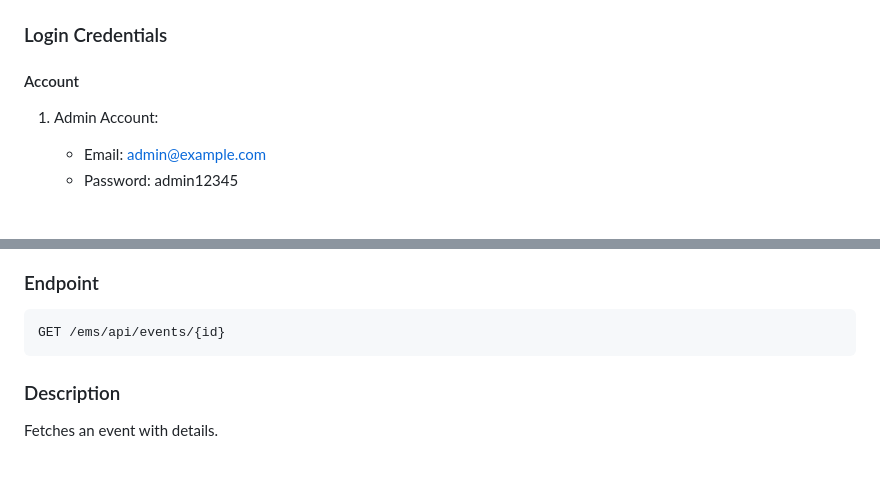
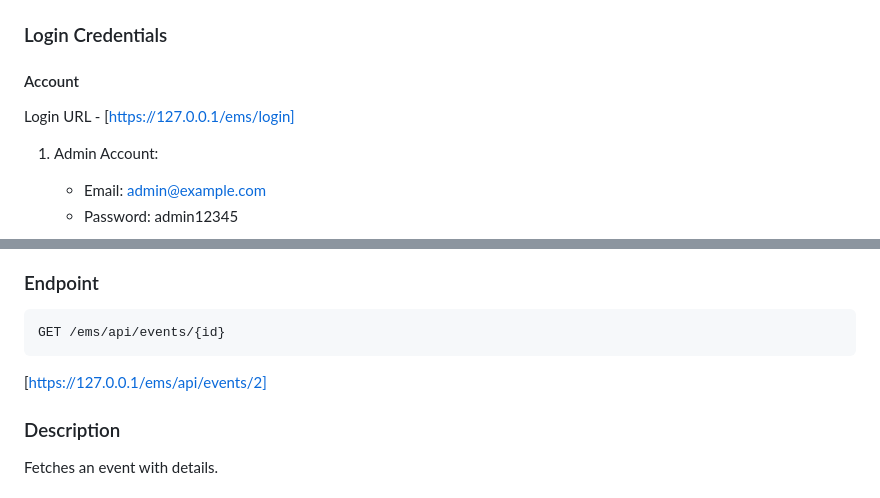
Before and after one commit to HafizurRahman111/task-ollyo-event-management-system, a Markdown page: README.md, 2 parts joined by grey strips. GitHub-like rendering; blank space fills up the shorter version.

````diff
--- a/README.md
+++ b/README.md
@@ -15,6 +15,9 @@ This system uses a combination of **PHP**, **MySQL**, **Js**, **HTML**, **CSS**,
 ### Login Credentials
 
 #### Account
+
+Login URL - [https://127.0.0.1/ems/login]
+
   1. Admin Account:
       - Email: admin@example.com
       - Password: admin12345
@@ -142,6 +140,7 @@ This system uses a combination of **PHP**, **MySQL**, **Js**, **HTML**, **CSS**,
 ```
 GET /ems/api/events/{id}
 ```
+[https://127.0.0.1/ems/api/events/2]
 
 ### Description
 Fetches an event with details.
````
Also changed, not shown: other parts of README.md (+2 -7 lines).
